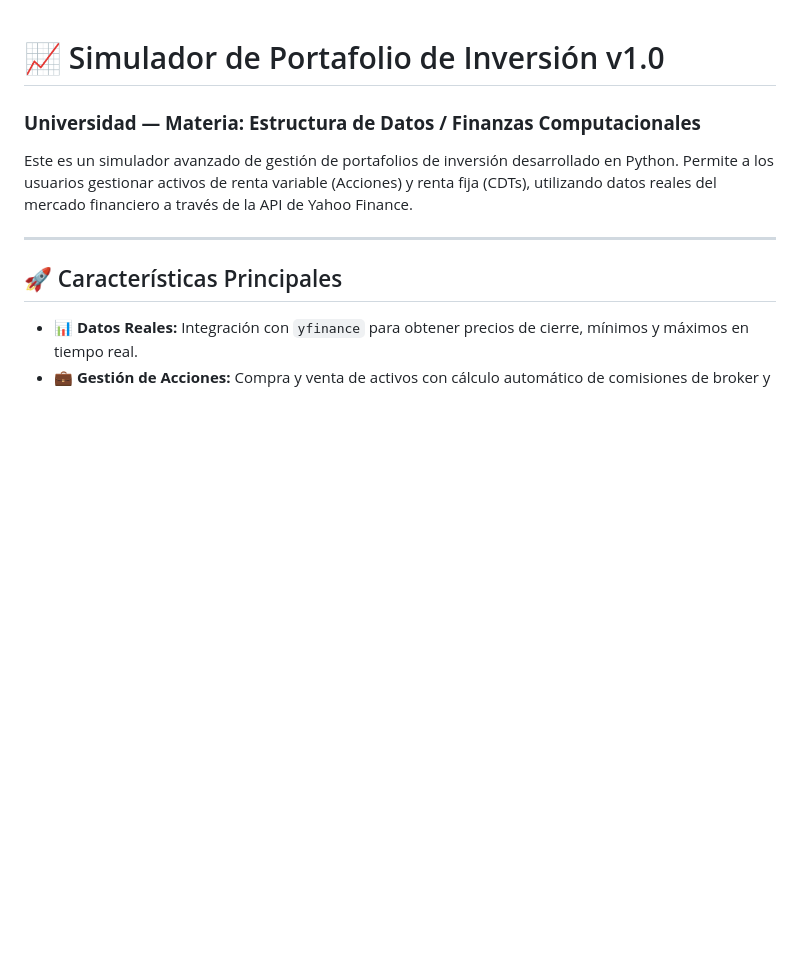
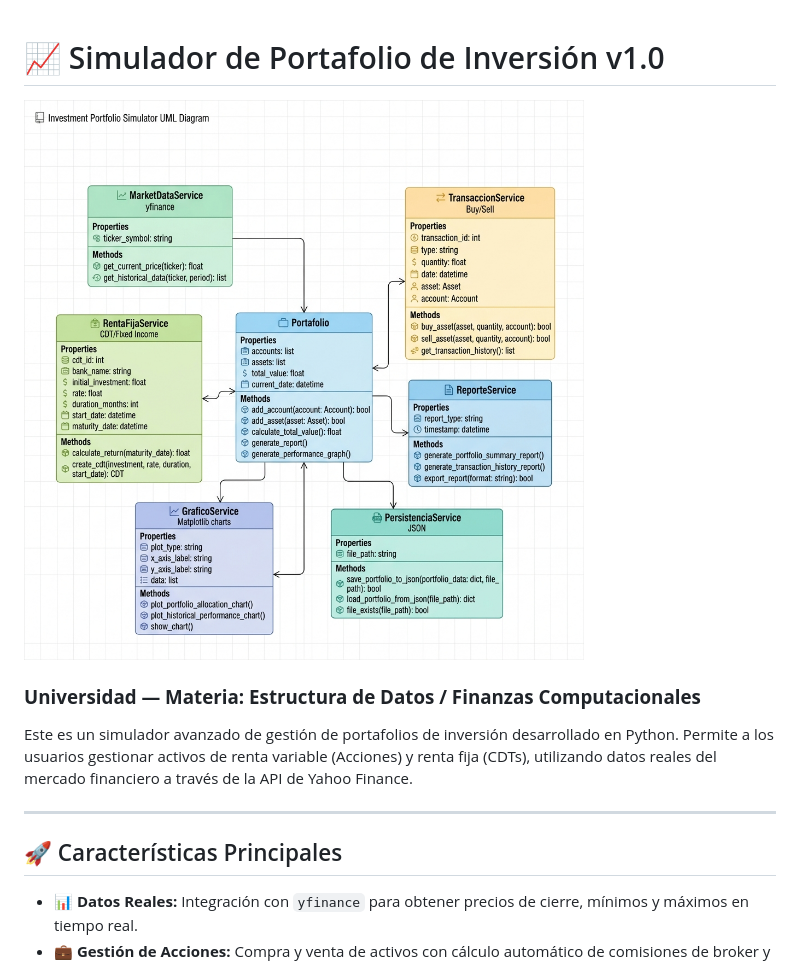
Before and after one commit to yechavarria17-commits/Inversionistas-so-adores, a Markdown page: README.md, the part around the change. Rendered like a GitHub page; pictures changed too: diagrama_portafolio.png (added); blank space fills up the shorter version.

Commit message:
Add architecture diagram to README

```diff
--- a/README.md
+++ b/README.md
@@ -1,4 +1,6 @@
 # 📈 Simulador de Portafolio de Inversión v1.0
+
+![Arquitectura del Sistema](diagrama_portafolio.png)
 
 ### **Universidad — Materia: Estructura de Datos / Finanzas Computacionales**
 
```
